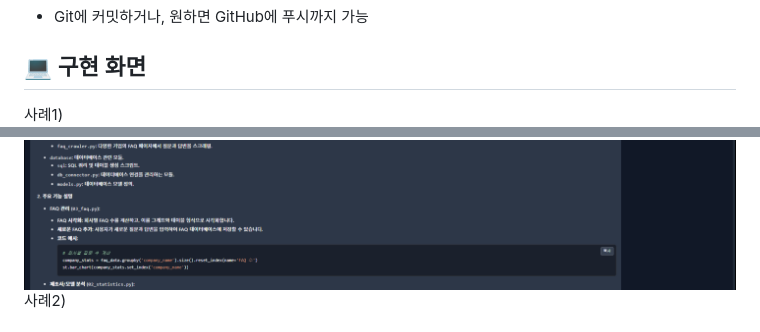
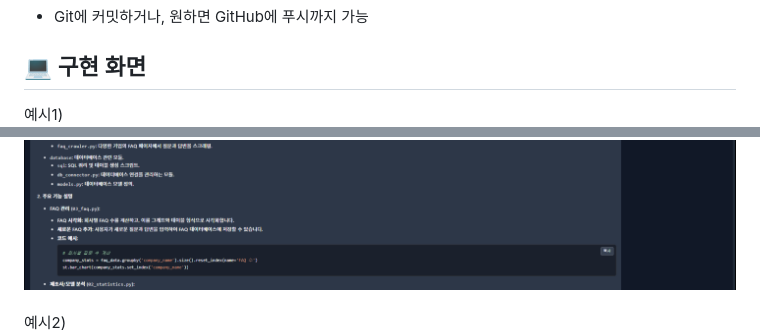
Before and after one commit to nmmm9/3rd_project, a Markdown page: README.md, 2 parts joined by grey strips. Rendered like a GitHub page.

```diff
--- a/README.md
+++ b/README.md
@@ -103,11 +103,12 @@
 - Git에 커밋하거나, 원하면 GitHub에 푸시까지 가능
 
 ## 💻 구현 화면
-사례1) <br />
+예시1) <br />
 <img src="teammate_img/챗봇 첫페이지.PNG" width="900" />
 <img src="teammate_img/구현화면_자동차.PNG" width="900" />
 <br />
-사례2) <br />
+<br />
+예시2) <br />
 <img src="teammate_img/구현화면1.PNG" width="900" />
 <img src="teammate_img/구현화면2.PNG" width="900" />
 
```
Also changed, not shown: other parts of README.md (+1 -1 lines).
